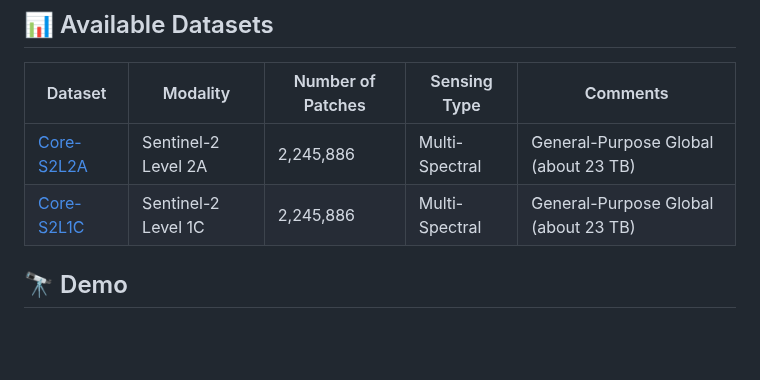
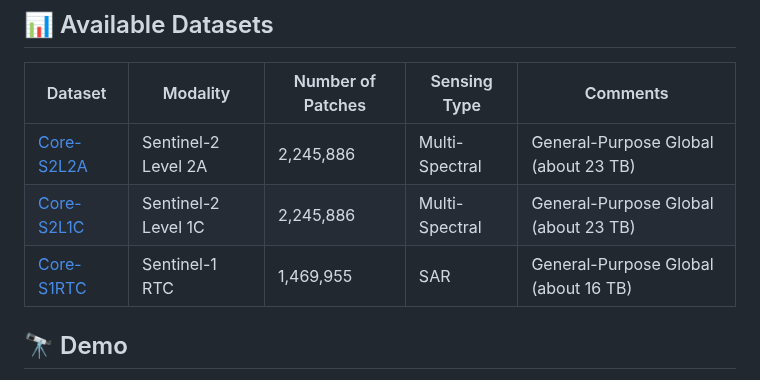
Before and after one commit to ESA-PhiLab/Major-TOM, a Markdown page: README.md, the part around the change. Drawn GitHub-style; blank space fills up the shorter version.

```diff
--- a/README.md
+++ b/README.md
@@ -14,6 +14,7 @@ This repo currently provides some basic functionality and examples for interacti
 |------------|---------------------|-------------------|--------------|----------|
 | [Core-S2L2A](https://huggingface.co/datasets/Major-TOM/Core-S2L2A) | Sentinel-2 Level 2A | 2,245,886 | Multi-Spectral | General-Purpose Global (about 23 TB) |
 | [Core-S2L1C](https://huggingface.co/datasets/Major-TOM/Core-S2L1C) | Sentinel-2 Level 1C | 2,245,886 | Multi-Spectral | General-Purpose Global (about 23 TB) |
+| [Core-S1RTC](https://huggingface.co/datasets/Major-TOM/Core-S1RTC) | Sentinel-1 RTC | 1,469,955 | SAR | General-Purpose Global (about 16 TB) |
 
 ## 🔭 Demo
 You can view samples from the `MajorTOM-Core` dataset instantly in your browser here:
```
